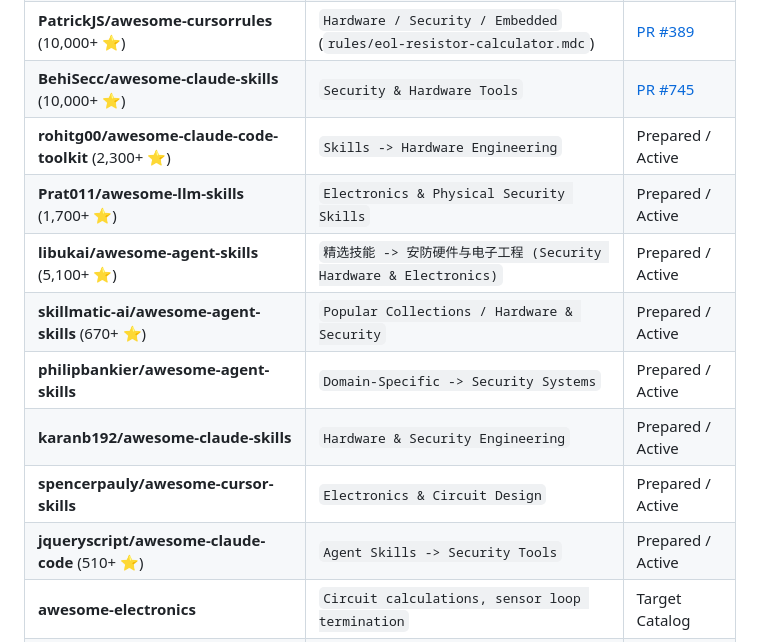
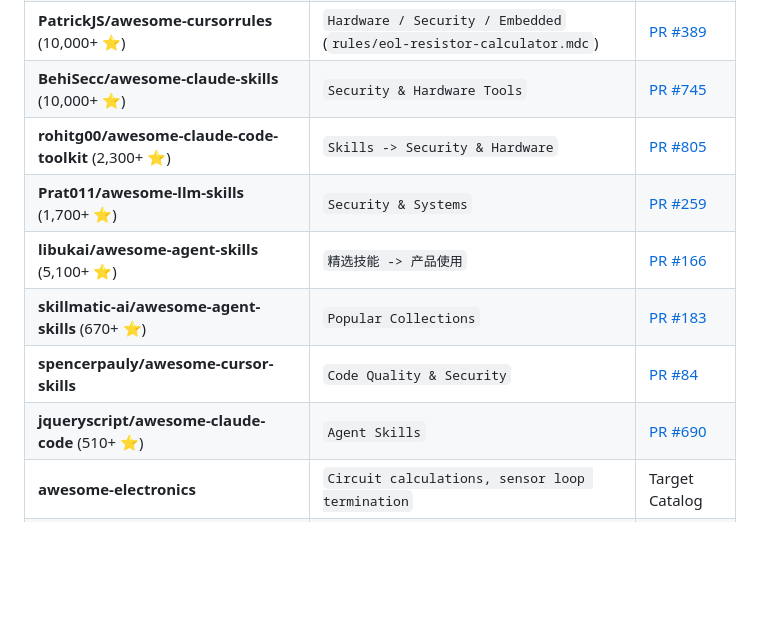
Before and after one commit to wwewtech/eol-resistor-calculator, a Markdown page: COLLECTIONS.md, the part around the change. Rendered like a GitHub page; blank space fills up the shorter version.

Commit message:
docs(collections): update Wave 2 live PR links

```diff
--- a/COLLECTIONS.md
+++ b/COLLECTIONS.md
@@ -28,14 +28,12 @@ This registry catalogs **`eol-resistor-calculator`** across every AI agent direc
 | **VoltAgent/awesome-agent-skills** (34,500+ ⭐) | `Community Skills -> Hardware & Security` | [PR #1090](https://github.com/VoltAgent/awesome-agent-skills/pull/1090) |
 | **PatrickJS/awesome-cursorrules** (10,000+ ⭐) | `Hardware / Security / Embedded` (`rules/eol-resistor-calculator.mdc`) | [PR #389](https://github.com/PatrickJS/awesome-cursorrules/pull/389) |
 | **BehiSecc/awesome-claude-skills** (10,000+ ⭐) | `Security & Hardware Tools` | [PR #745](https://github.com/BehiSecc/awesome-claude-skills/pull/745) |
-| **rohitg00/awesome-claude-code-toolkit** (2,300+ ⭐) | `Skills -> Hardware Engineering` | Prepared / Active |
-| **Prat011/awesome-llm-skills** (1,700+ ⭐) | `Electronics & Physical Security Skills` | Prepared / Active |
-| **libukai/awesome-agent-skills** (5,100+ ⭐) | `精选技能 -> 安防硬件与电子工程 (Security Hardware & Electronics)` | Prepared / Active |
-| **skillmatic-ai/awesome-agent-skills** (670+ ⭐) | `Popular Collections / Hardware & Security` | Prepared / Active |
-| **philipbankier/awesome-agent-skills** | `Domain-Specific -> Security Systems` | Prepared / Active |
-| **karanb192/awesome-claude-skills** | `Hardware & Security Engineering` | Prepared / Active |
-| **spencerpauly/awesome-cursor-skills** | `Electronics & Circuit Design` | Prepared / Active |
-| **jqueryscript/awesome-claude-code** (510+ ⭐) | `Agent Skills -> Security Tools` | Prepared / Active |
+| **rohitg00/awesome-claude-code-toolkit** (2,300+ ⭐) | `Skills -> Security & Hardware` | [PR #805](https://github.com/rohitg00/awesome-claude-code-toolkit/pull/805) |
+| **Prat011/awesome-llm-skills** (1,700+ ⭐) | `Security & Systems` | [PR #259](https://github.com/Prat011/awesome-llm-skills/pull/259) |
+| **libukai/awesome-agent-skills** (5,100+ ⭐) | `精选技能 -> 产品使用` | [PR #166](https://github.com/libukai/awesome-agent-skills/pull/166) |
+| **skillmatic-ai/awesome-agent-skills** (670+ ⭐) | `Popular Collections` | [PR #183](https://github.com/skillmatic-ai/awesome-agent-skills/pull/183) |
+| **spencerpauly/awesome-cursor-skills** | `Code Quality & Security` | [PR #84](https://github.com/spencerpauly/awesome-cursor-skills/pull/84) |
+| **jqueryscript/awesome-claude-code** (510+ ⭐) | `Agent Skills` | [PR #690](https://github.com/jqueryscript/awesome-claude-code/pull/690) |
 | **awesome-electronics** | `Circuit calculations, sensor loop termination` | Target Catalog |
 | **awesome-hardware** | `Physical security & hardware interfaces` | Target Catalog |
 | **awesome-home-security** | `Alarm panels, intrusion sensors, tamper loops` | Target Catalog |
```
